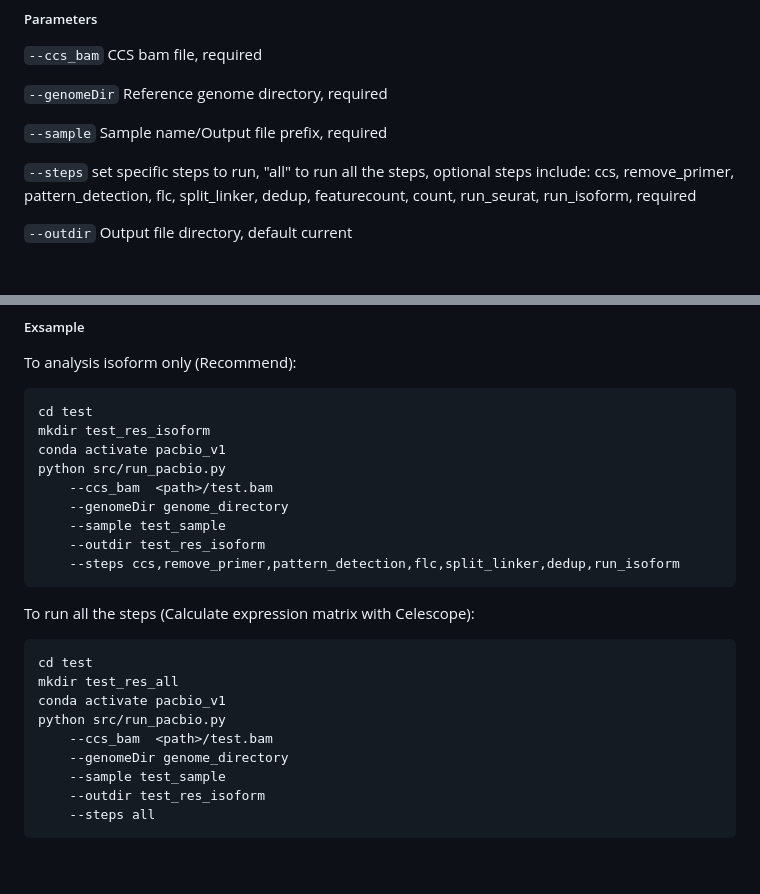
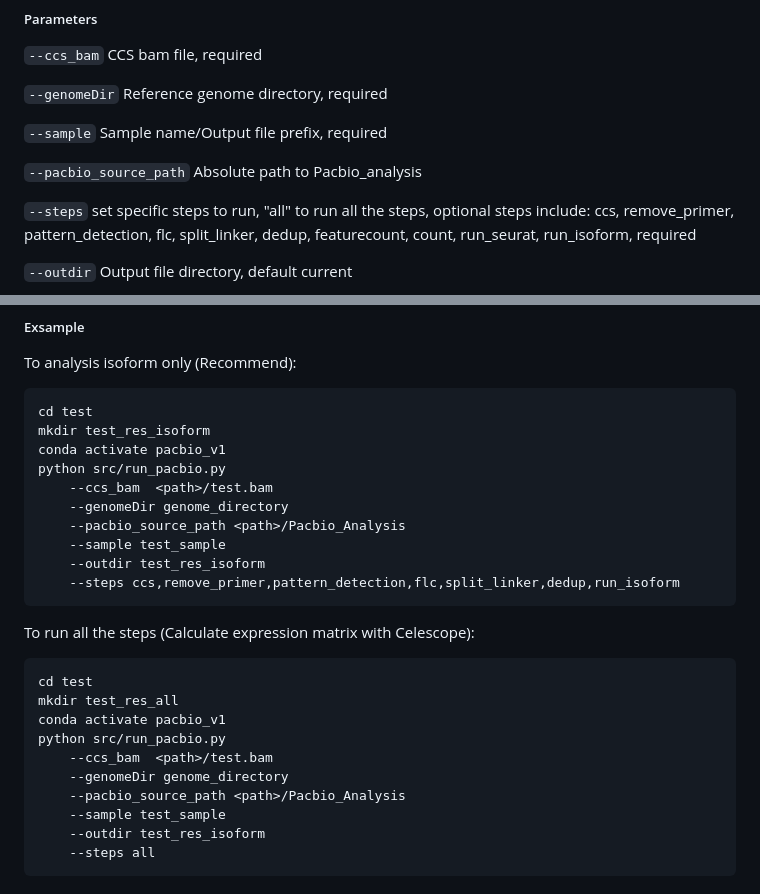
Before and after one commit to singleron-RD/Pacbio_Analysis, a Markdown page: README.md, 2 parts joined by grey strips. Drawn GitHub-style; blank space fills up the shorter version.

Commit message:
add para pacbio_source_path

```diff
--- a/README.md
+++ b/README.md
@@ -81,6 +81,8 @@ bash Mambaforge-Linux-x86_64.sh
 
 `--sample`  Sample name/Output file prefix, required
 
+`--pacbio_source_path` Absolute path to Pacbio_analysis
+
 `--steps`   set specific steps to run, "all" to run all the steps, optional steps include: ccs, remove_primer, pattern_detection, flc, split_linker, dedup, featurecount, count, run_seurat, run_isoform, required
 
 `--outdir`  Output file directory, default current
@@ -108,6 +110,7 @@ conda activate pacbio_v1
 python src/run_pacbio.py
     --ccs_bam  <path>/test.bam
     --genomeDir genome_directory
+    --pacbio_source_path <path>/Pacbio_Analysis
     --sample test_sample
     --outdir test_res_isoform
     --steps ccs,remove_primer,pattern_detection,flc,split_linker,dedup,run_isoform
@@ -121,6 +124,7 @@ conda activate pacbio_v1
 python src/run_pacbio.py
     --ccs_bam  <path>/test.bam
     --genomeDir genome_directory
+    --pacbio_source_path <path>/Pacbio_Analysis
     --sample test_sample
     --outdir test_res_isoform
     --steps all
```
